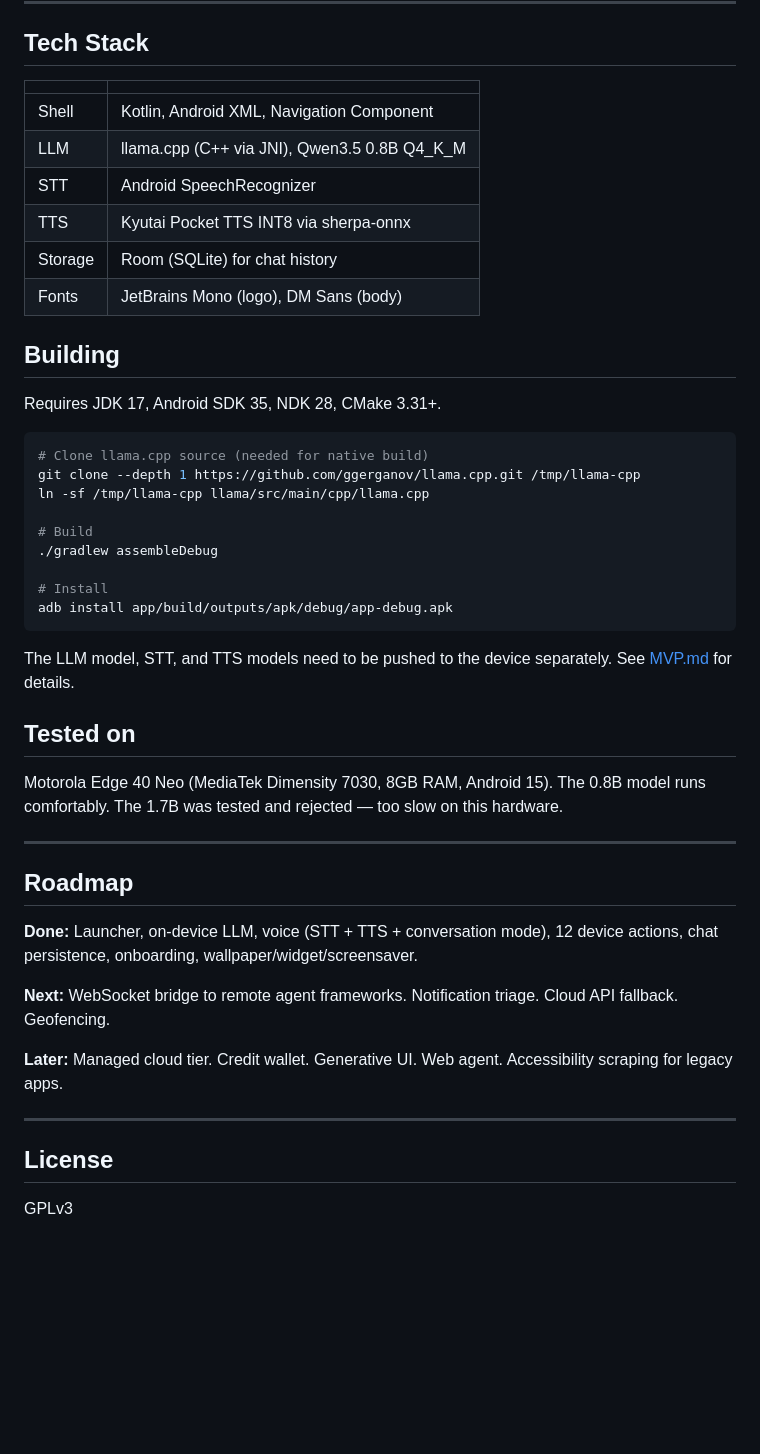
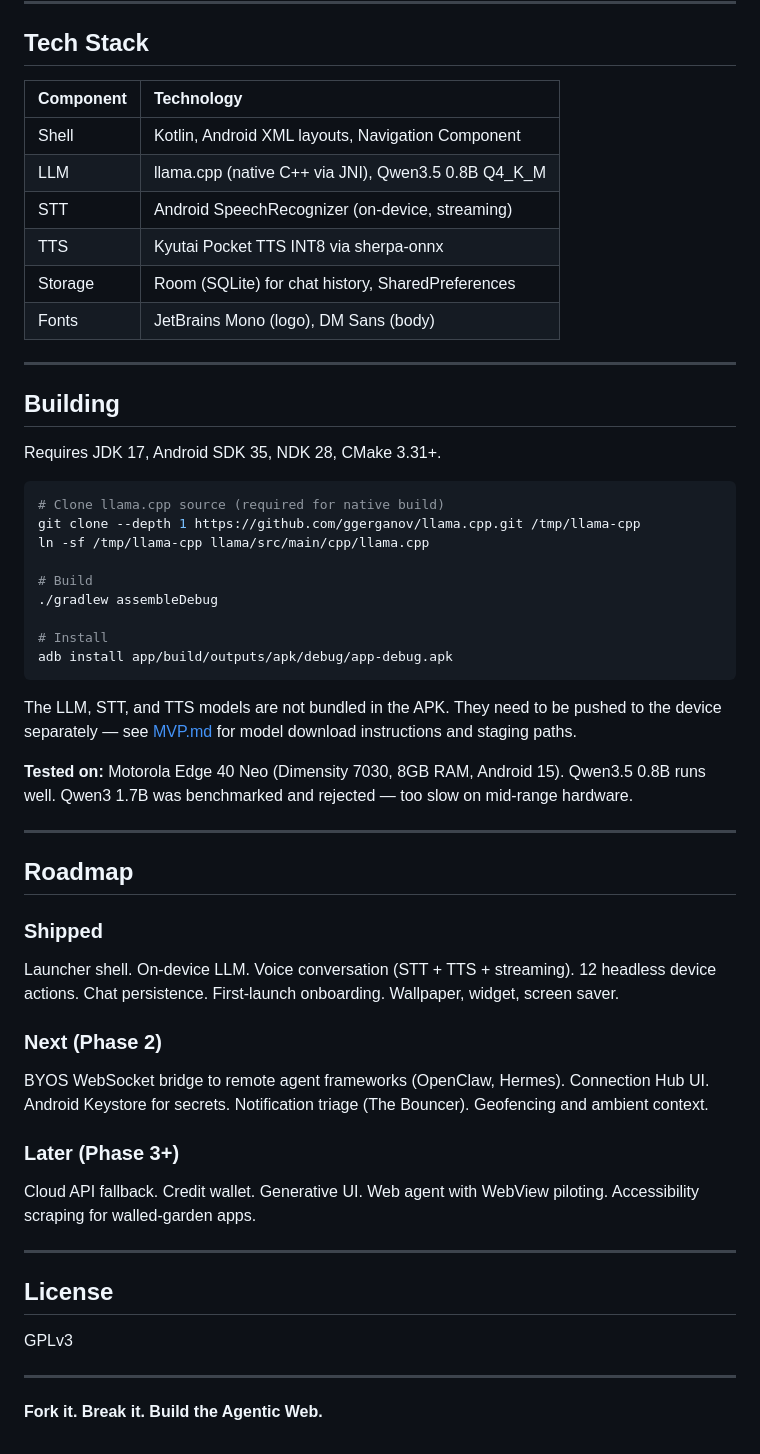
Before and after one commit to obirije/LUI, a Markdown page: README.md, the part around one of its changes. Rendered like a GitHub page; blank space fills up the shorter version.

````diff
--- a/README.md
+++ b/README.md
@@ -71,21 +73,23 @@ The interceptor always runs first. If someone says "turn on the flashlight," it
 
 ## Tech Stack
 
-| | |
-|:--|:--|
-| Shell | Kotlin, Android XML, Navigation Component |
-| LLM | llama.cpp (C++ via JNI), Qwen3.5 0.8B Q4_K_M |
-| STT | Android SpeechRecognizer |
+| Component | Technology |
+|:----------|:-----------|
+| Shell | Kotlin, Android XML layouts, Navigation Component |
+| LLM | llama.cpp (native C++ via JNI), Qwen3.5 0.8B Q4_K_M |
+| STT | Android SpeechRecognizer (on-device, streaming) |
 | TTS | Kyutai Pocket TTS INT8 via sherpa-onnx |
-| Storage | Room (SQLite) for chat history |
+| Storage | Room (SQLite) for chat history, SharedPreferences |
 | Fonts | JetBrains Mono (logo), DM Sans (body) |
+
+---
 
 ## Building
 
 Requires JDK 17, Android SDK 35, NDK 28, CMake 3.31+.
 
 ```bash
-# Clone llama.cpp source (needed for native build)
+# Clone llama.cpp source (required for native build)
 git clone --depth 1 https://github.com/ggerganov/llama.cpp.git /tmp/llama-cpp
 ln -sf /tmp/llama-cpp llama/src/main/cpp/llama.cpp
 
@@ -96,24 +100,29 @@ ln -sf /tmp/llama-cpp llama/src/main/cpp/llama.cpp
 adb install app/build/outputs/apk/debug/app-debug.apk
 ```
 
-The LLM model, STT, and TTS models need to be pushed to the device separately. See [MVP.md](MVP.md) for details.
+The LLM, STT, and TTS models are not bundled in the APK. They need to be pushed to the device separately — see [MVP.md](MVP.md) for model download instructions and staging paths.
 
-## Tested on
-
-Motorola Edge 40 Neo (MediaTek Dimensity 7030, 8GB RAM, Android 15). The 0.8B model runs comfortably. The 1.7B was tested and rejected — too slow on this hardware.
+**Tested on:** Motorola Edge 40 Neo (Dimensity 7030, 8GB RAM, Android 15). Qwen3.5 0.8B runs well. Qwen3 1.7B was benchmarked and rejected — too slow on mid-range hardware.
 
 ---
 
 ## Roadmap
 
-**Done:** Launcher, on-device LLM, voice (STT + TTS + conversation mode), 12 device actions, chat persistence, onboarding, wallpaper/widget/screensaver.
+### Shipped
+Launcher shell. On-device LLM. Voice conversation (STT + TTS + streaming). 12 headless device actions. Chat persistence. First-launch onboarding. Wallpaper, widget, screen saver.
 
-**Next:** WebSocket bridge to remote agent frameworks. Notification triage. Cloud API fallback. Geofencing.
+### Next (Phase 2)
+BYOS WebSocket bridge to remote agent frameworks (OpenClaw, Hermes). Connection Hub UI. Android Keystore for secrets. Notification triage (The Bouncer). Geofencing and ambient context.
 
-**Later:** Managed cloud tier. Credit wallet. Generative UI. Web agent. Accessibility scraping for legacy apps.
+### Later (Phase 3+)
+Cloud API fallback. Credit wallet. Generative UI. Web agent with WebView piloting. Accessibility scraping for walled-garden apps.
 
 ---
 
 ## License
 
 GPLv3
+
+---
+
+**Fork it. Break it. Build the Agentic Web.**
````
Also changed, not shown: other parts of README.md (+51 -49 lines).
